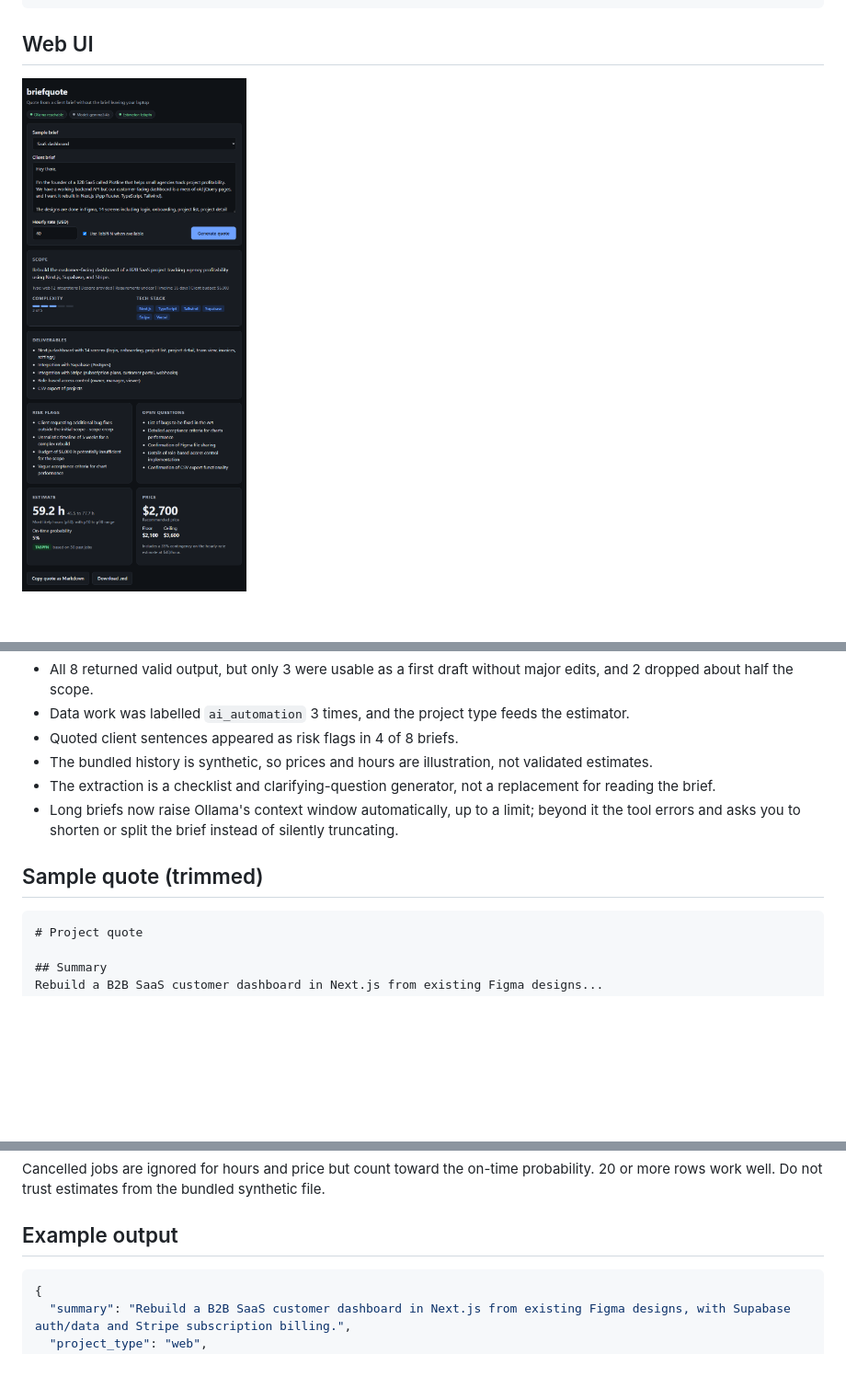
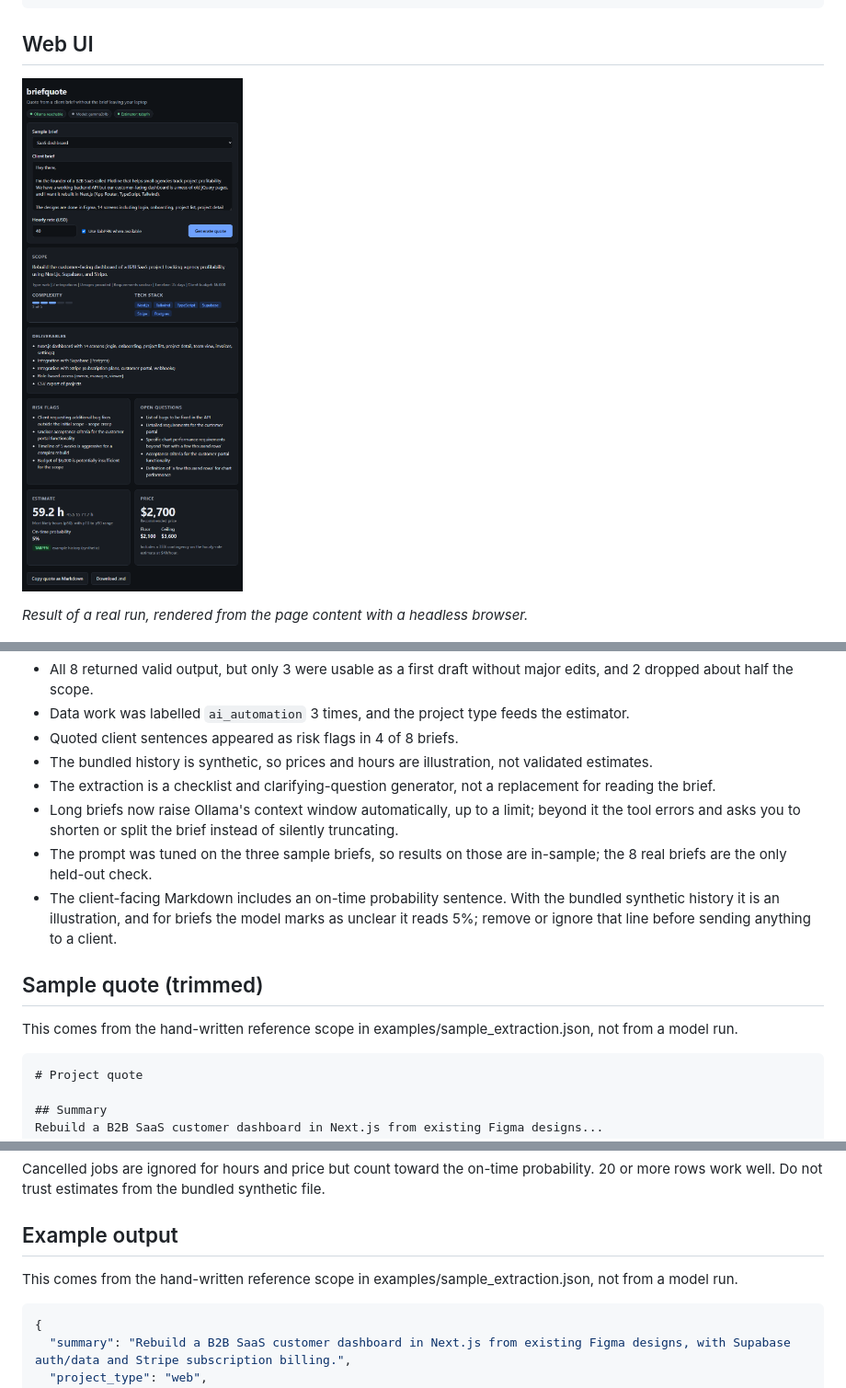
Before and after one commit to Moin105/briefquote, a Markdown page: README.md, 3 parts joined by grey strips. Shown at 92% size. Drawn GitHub-style; pictures changed too: docs/screenshot.png; blank space fills up the shorter version.

Commit message:
Refresh screenshot and label hand-written example output and in-sample tuning
Co-Authored-By: Claude Sonnet 5.5 <noreply@anthropic.com>

````diff
--- a/README.md
+++ b/README.md
@@ -64,6 +64,8 @@ briefquote quote examples/briefs/saas-dashboard.txt --rate 50 --save-scope scope
 
 ![briefquote web UI showing a generated quote](docs/screenshot.png)
 
+*Result of a real run, rendered from the page content with a headless browser.*
+
 ![briefquote demo: a real Gemma run on the SaaS sample brief](docs/demo.gif)
 
 *Real run on CPU. The wait is shortened: the model took about a minute, and the elapsed counter in the frames is genuine. The history behind the estimate is synthetic example data.*
@@ -123,8 +125,12 @@ Checked on 8 real client briefs ([docs/real-brief-check.md](docs/real-brief-chec
 - The bundled history is synthetic, so prices and hours are illustration, not validated estimates.
 - The extraction is a checklist and clarifying-question generator, not a replacement for reading the brief.
 - Long briefs now raise Ollama's context window automatically, up to a limit; beyond it the tool errors and asks you to shorten or split the brief instead of silently truncating.
+- The prompt was tuned on the three sample briefs, so results on those are in-sample; the 8 real briefs are the only held-out check.
+- The client-facing Markdown includes an on-time probability sentence. With the bundled synthetic history it is an illustration, and for briefs the model marks as unclear it reads 5%; remove or ignore that line before sending anything to a client.
 
 ## Sample quote (trimmed)
+
+This comes from the hand-written reference scope in examples/sample_extraction.json, not from a model run.
 
 ```markdown
 # Project quote
@@ -170,6 +176,8 @@ Cancelled jobs are ignored for hours and price but count toward the on-time prob
 
 ## Example output
 
+This comes from the hand-written reference scope in examples/sample_extraction.json, not from a model run.
+
 ```json
 {
   "summary": "Rebuild a B2B SaaS customer dashboard in Next.js from existing Figma designs, with Supabase auth/data and Stripe subscription billing.",
````
Also changed, not shown: docs/real-brief-check.md (+1 -1 lines).
